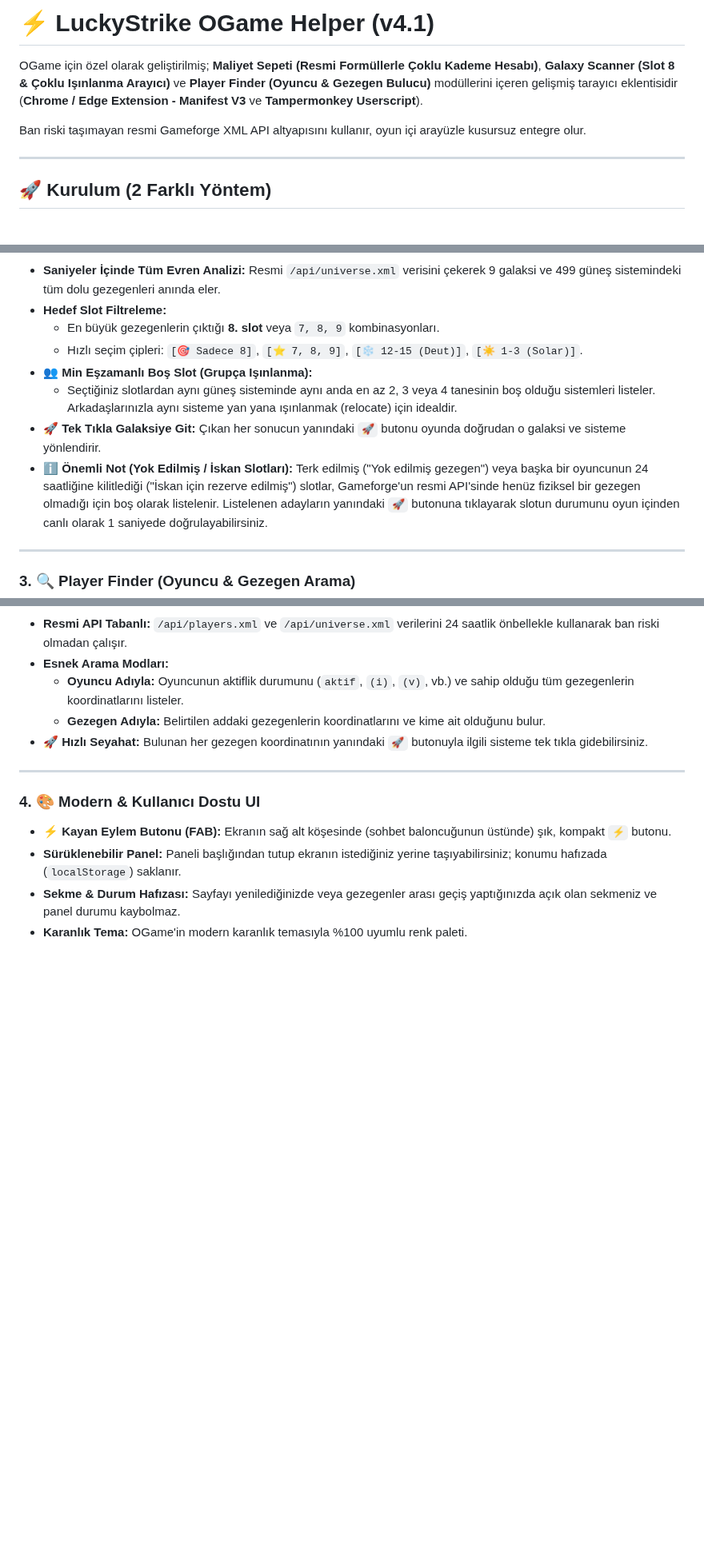
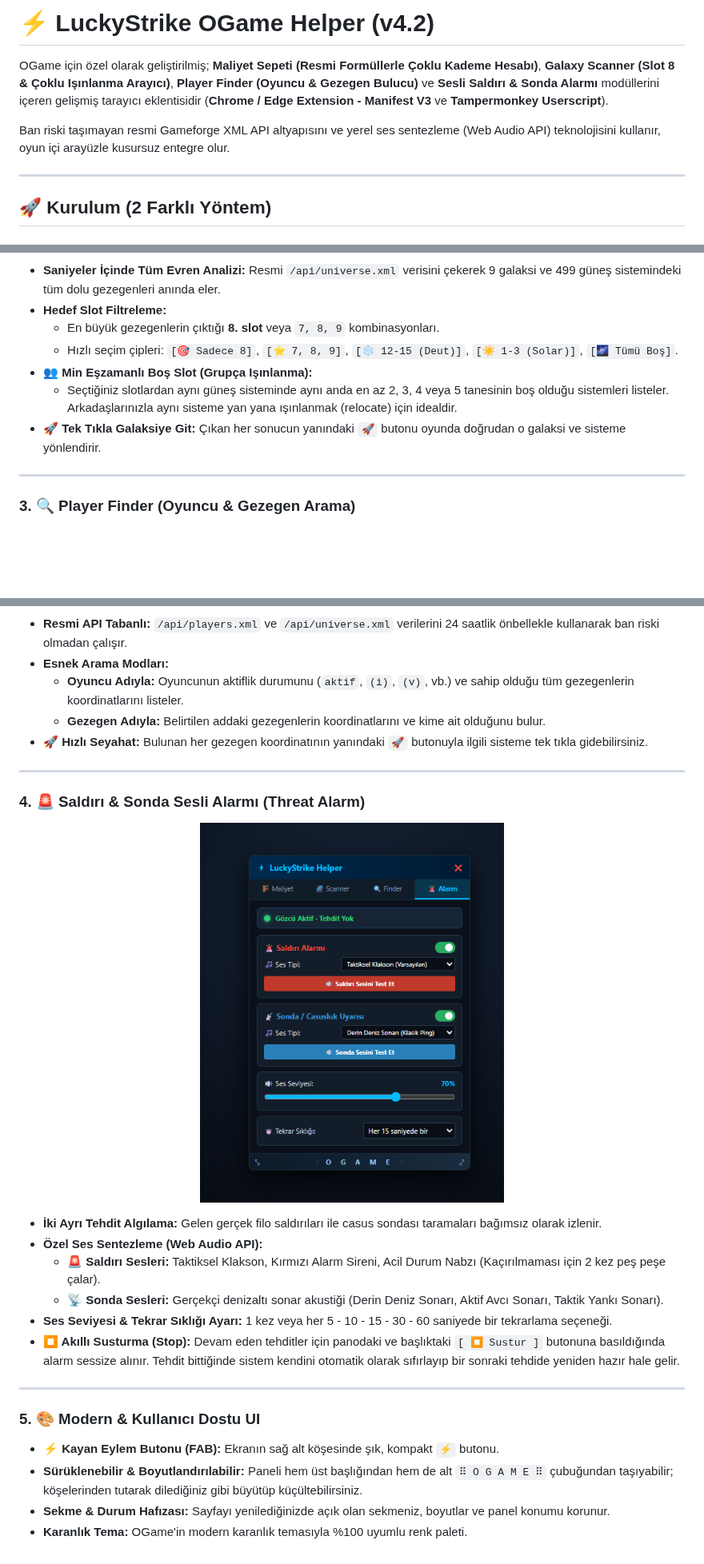
Before and after one commit to kadirersoy/luckystrike-ogame-helper, a Markdown page: README.md, 3 parts joined by grey strips. Shown at 80% size. Rendered like a GitHub page; pictures changed too: screenshots/tab_alarm.png (added); blank space fills up the shorter version.

Commit message:
feat(v4.2): Sesli Saldırı & Casusluk Alarmı, 3 Denizaltı Sonarı, UI Geliştirmeleri ve Ekran Görüntüleri

```diff
--- a/README.md
+++ b/README.md
@@ -1,8 +1,8 @@
-# ⚡ LuckyStrike OGame Helper (v4.1)
+# ⚡ LuckyStrike OGame Helper (v4.2)
 
-OGame için özel olarak geliştirilmiş; **Maliyet Sepeti (Resmi Formüllerle Çoklu Kademe Hesabı)**, **Galaxy Scanner (Slot 8 & Çoklu Işınlanma Arayıcı)** ve **Player Finder (Oyuncu & Gezegen Bulucu)** modüllerini içeren gelişmiş tarayıcı eklentisidir (**Chrome / Edge Extension - Manifest V3** ve **Tampermonkey Userscript**).
+OGame için özel olarak geliştirilmiş; **Maliyet Sepeti (Resmi Formüllerle Çoklu Kademe Hesabı)**, **Galaxy Scanner (Slot 8 & Çoklu Işınlanma Arayıcı)**, **Player Finder (Oyuncu & Gezegen Bulucu)** ve **Sesli Saldırı & Sonda Alarmı** modüllerini içeren gelişmiş tarayıcı eklentisidir (**Chrome / Edge Extension - Manifest V3** ve **Tampermonkey Userscript**).
 
-Ban riski taşımayan resmi Gameforge XML API altyapısını kullanır, oyun içi arayüzle kusursuz entegre olur.
+Ban riski taşımayan resmi Gameforge XML API altyapısını ve yerel ses sentezleme (Web Audio API) teknolojisini kullanır, oyun içi arayüzle kusursuz entegre olur.
 
 ---
 
@@ -47,11 +57,10 @@ Ban riski taşımayan resmi Gameforge XML API altyapısını kullanır, oyun iç
 * **Saniyeler İçinde Tüm Evren Analizi:** Resmi `/api/universe.xml` verisini çekerek 9 galaksi ve 499 güneş sistemindeki tüm dolu gezegenleri anında eler.
 * **Hedef Slot Filtreleme:**
   * En büyük gezegenlerin çıktığı **8. slot** veya `7, 8, 9` kombinasyonları.
-  * Hızlı seçim çipleri: `[🎯 Sadece 8]`, `[⭐ 7, 8, 9]`, `[❄️ 12-15 (Deut)]`, `[☀️ 1-3 (Solar)]`.
+  * Hızlı seçim çipleri: `[🎯 Sadece 8]`, `[⭐ 7, 8, 9]`, `[❄️ 12-15 (Deut)]`, `[☀️ 1-3 (Solar)]`, `[🌌 Tümü Boş]`.
 * **👥 Min Eşzamanlı Boş Slot (Grupça Işınlanma):**
-  * Seçtiğiniz slotlardan aynı güneş sisteminde aynı anda en az 2, 3 veya 4 tanesinin boş olduğu sistemleri listeler. Arkadaşlarınızla aynı sisteme yan yana ışınlanmak (relocate) için idealdir.
+  * Seçtiğiniz slotlardan aynı güneş sisteminde aynı anda en az 2, 3, 4 veya 5 tanesinin boş olduğu sistemleri listeler. Arkadaşlarınızla aynı sisteme yan yana ışınlanmak (relocate) için idealdir.
 * **🚀 Tek Tıkla Galaksiye Git:** Çıkan her sonucun yanındaki `🚀` butonu oyunda doğrudan o galaksi ve sisteme yönlendirir.
-* **ℹ️ Önemli Not (Yok Edilmiş / İskan Slotları):** Terk edilmiş ("Yok edilmiş gezegen") veya başka bir oyuncunun 24 saatliğine kilitlediği ("İskan için rezerve edilmiş") slotlar, Gameforge'un resmi API'sinde henüz fiziksel bir gezegen olmadığı için boş olarak listelenir. Listelenen adayların yanındaki `🚀` butonuna tıklayarak slotun durumunu oyun içinden canlı olarak 1 saniyede doğrulayabilirsiniz.
 
 ---
 
@@ -64,8 +78,23 @@ Ban riski taşımayan resmi Gameforge XML API altyapısını kullanır, oyun iç
 
 ---
 
-### 4. 🎨 Modern & Kullanıcı Dostu UI
-* **⚡ Kayan Eylem Butonu (FAB):** Ekranın sağ alt köşesinde (sohbet baloncuğunun üstünde) şık, kompakt `⚡` butonu.
-* **Sürüklenebilir Panel:** Paneli başlığından tutup ekranın istediğiniz yerine taşıyabilirsiniz; konumu hafızada (`localStorage`) saklanır.
-* **Sekme & Durum Hafızası:** Sayfayı yenilediğinizde veya gezegenler arası geçiş yaptığınızda açık olan sekmeniz ve panel durumu kaybolmaz.
+### 4. 🚨 Saldırı & Sonda Sesli Alarmı (Threat Alarm)
+
+<p align="center">
+  <img src="screenshots/tab_alarm.png" width="380" alt="LuckyStrike Sesli Alarm">
+</p>
+
+* **İki Ayrı Tehdit Algılama:** Gelen gerçek filo saldırıları ile casus sondası taramaları bağımsız olarak izlenir.
+* **Özel Ses Sentezleme (Web Audio API):**
+  * **🚨 Saldırı Sesleri:** Taktiksel Klakson, Kırmızı Alarm Sireni, Acil Durum Nabzı (Kaçırılmaması için 2 kez peş peşe çalar).
+  * **📡 Sonda Sesleri:** Gerçekçi denizaltı sonar akustiği (Derin Deniz Sonarı, Aktif Avcı Sonarı, Taktik Yankı Sonarı).
+* **Ses Seviyesi & Tekrar Sıklığı Ayarı:** 1 kez veya her 5 - 10 - 15 - 30 - 60 saniyede bir tekrarlama seçeneği.
+* **⏹️ Akıllı Susturma (Stop):** Devam eden tehditler için panodaki ve başlıktaki `[ ⏹️ Sustur ]` butonuna basıldığında alarm sessize alınır. Tehdit bittiğinde sistem kendini otomatik olarak sıfırlayıp bir sonraki tehdide yeniden hazır hale gelir.
+
+---
+
+### 5. 🎨 Modern & Kullanıcı Dostu UI
+* **⚡ Kayan Eylem Butonu (FAB):** Ekranın sağ alt köşesinde şık, kompakt `⚡` butonu.
+* **Sürüklenebilir & Boyutlandırılabilir:** Paneli hem üst başlığından hem de alt `⠿ O G A M E ⠿` çubuğundan taşıyabilir; köşelerinden tutarak dilediğiniz gibi büyütüp küçültebilirsiniz.
+* **Sekme & Durum Hafızası:** Sayfayı yenilediğinizde açık olan sekmeniz, boyutlar ve panel konumu korunur.
 * **Karanlık Tema:** OGame'in modern karanlık temasıyla %100 uyumlu renk paleti.
```
Also changed, not shown: other parts of README.md (+15 -0 lines), screenshots/tab_cart.png (added), screenshots/tab_finder.png (added), screenshots/tab_scanner.png (added), 3 other files.
